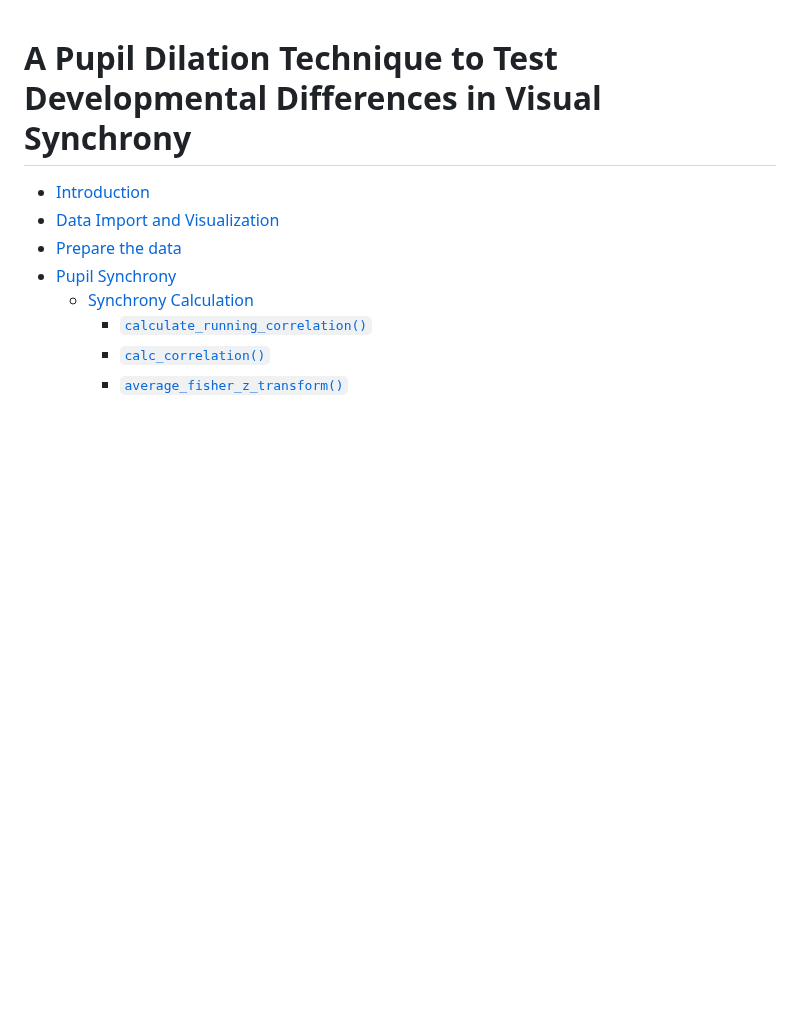
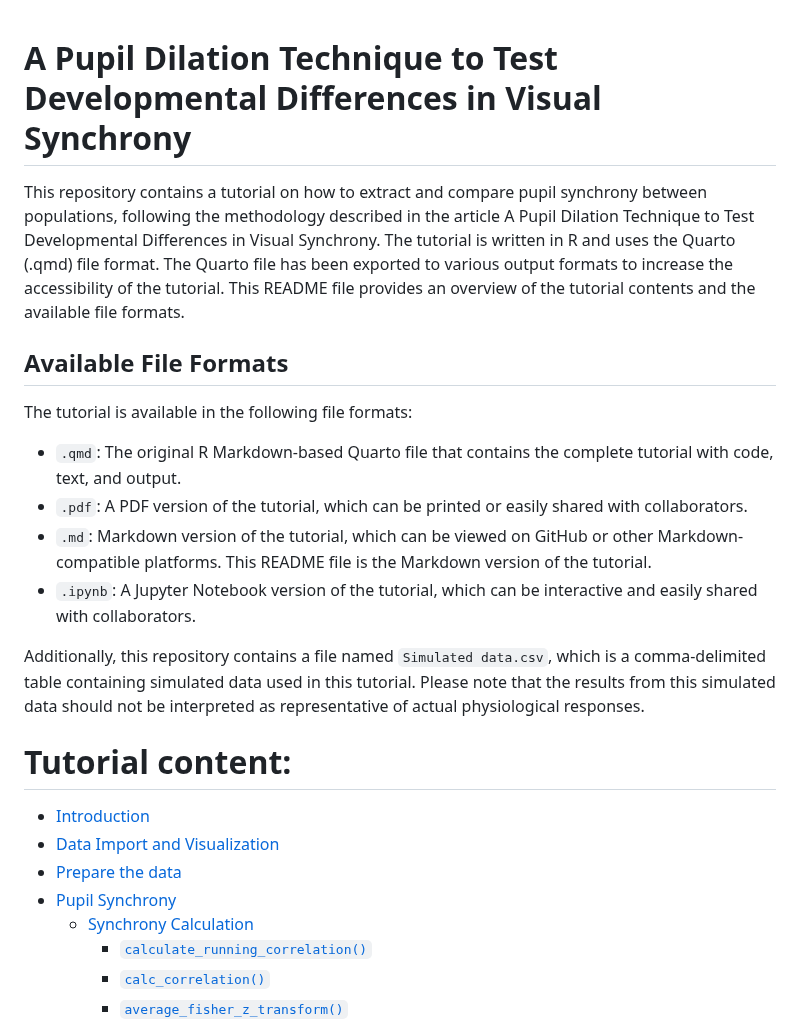
Before and after one commit to Physical-Cognition-Lab/A-Pupil-Dilation-Technique-to-Test-Developmental-Differences-in-Visual-Synchrony, a Markdown page: Tutorial/Readme.md, the part around the change. Rendered like a GitHub page; blank space fills up the shorter version.

```diff
--- a/Tutorial/Readme.md
+++ b/Tutorial/Readme.md
@@ -1,5 +1,18 @@
 # A Pupil Dilation Technique to Test Developmental Differences in Visual Synchrony
+This repository contains a tutorial on how to extract and compare pupil synchrony between populations, following the methodology described in the article A Pupil Dilation Technique to Test Developmental Differences in Visual Synchrony.
+The tutorial is written in R and uses the Quarto (.qmd) file format. The Quarto file has been exported to various output formats to increase the accessibility of the tutorial. This README file provides an overview of the tutorial contents and the available file formats.
 
+## Available File Formats
+The tutorial is available in the following file formats:
+
+- `.qmd`: The original R Markdown-based Quarto file that contains the complete tutorial with code, text, and output.
+- `.pdf`: A PDF version of the tutorial, which can be printed or easily shared with collaborators.
+- `.md`:  Markdown version of the tutorial, which can be viewed on GitHub or other Markdown-compatible platforms. This README file is the Markdown version of the tutorial.
+- `.ipynb`: A Jupyter Notebook version of the tutorial, which can be interactive and easily shared with collaborators.
+
+Additionally, this repository contains a file named `Simulated data.csv`, which is a comma-delimited table containing simulated data used in this tutorial. Please note that the results from this simulated data should not be interpreted as representative of actual physiological responses.
+
+# Tutorial content:
 
 - [Introduction](#introduction)
 - [Data Import and Visualization](#data-import-and-visualization)
```
